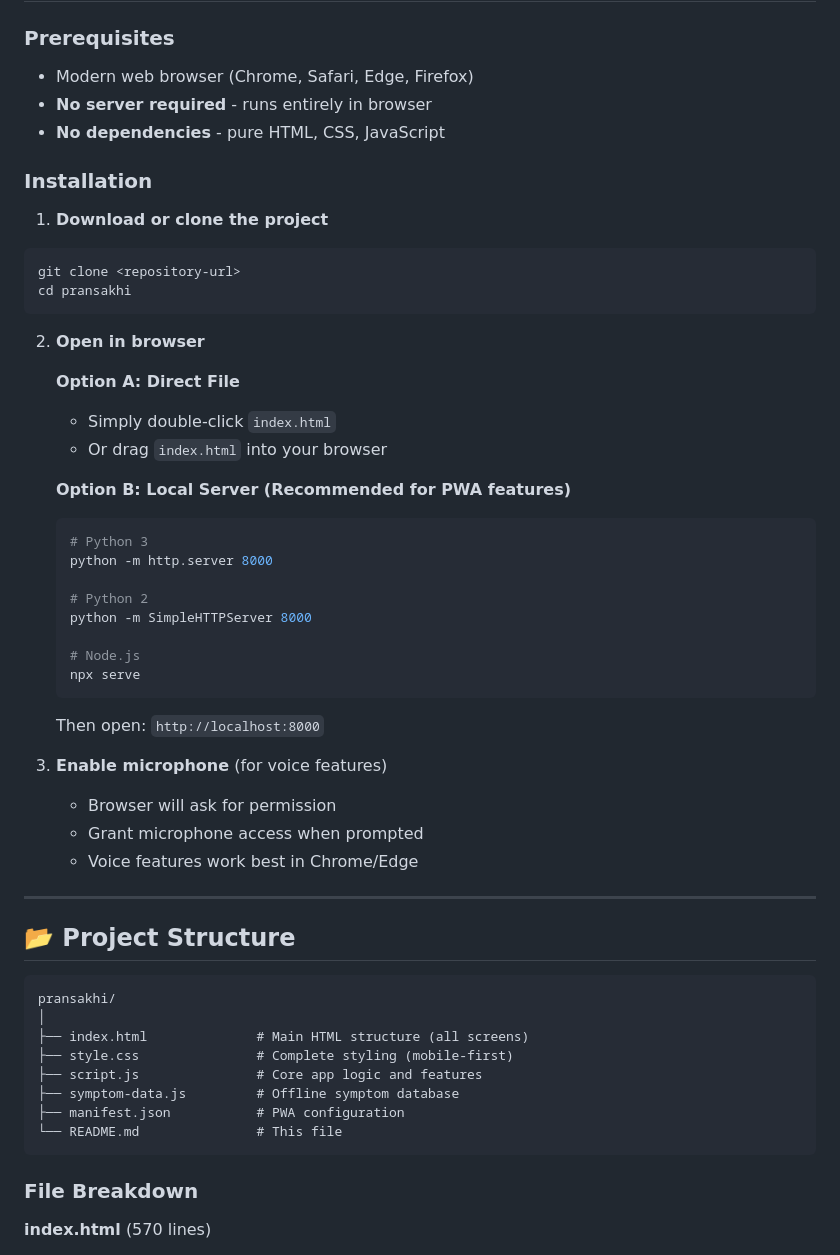
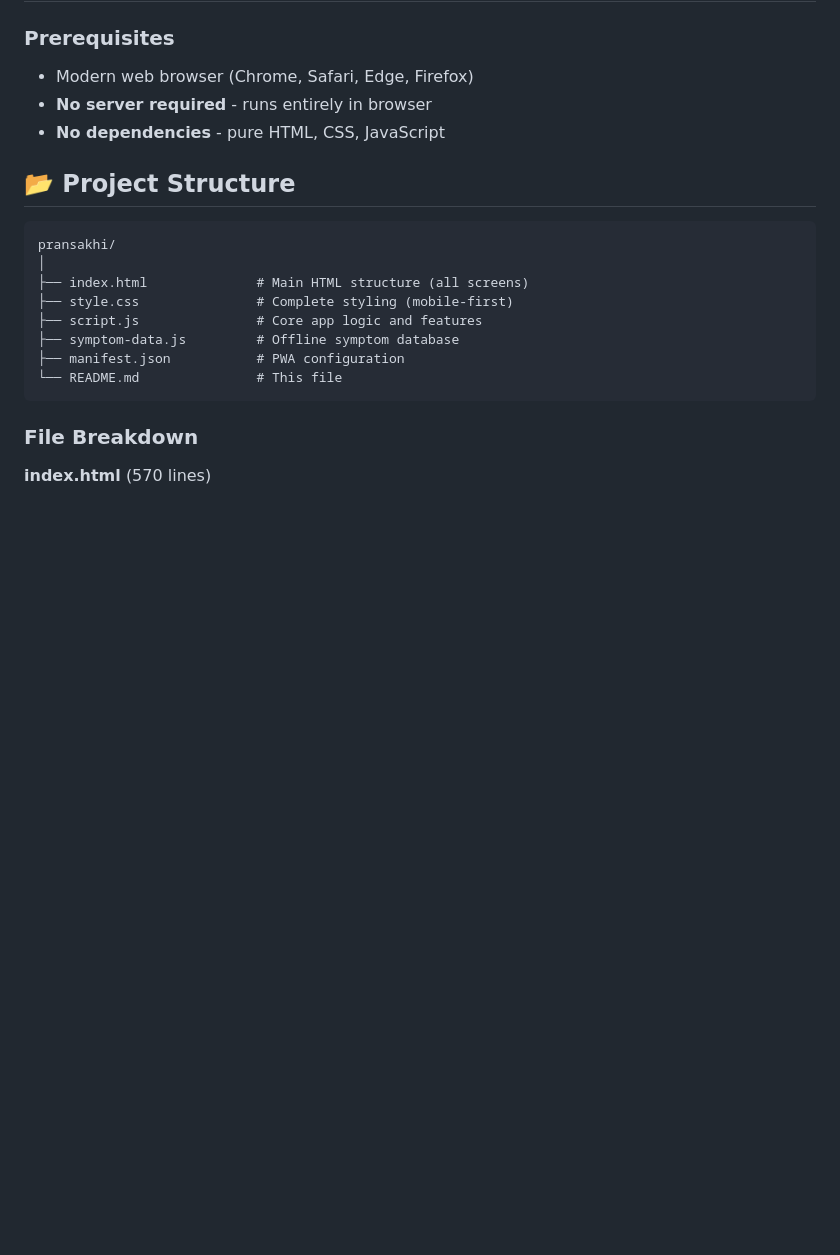
Before and after one commit to vaishnavijawalkar471-droid/pransakhi, a Markdown page: README.md, the part around one of its changes. Drawn GitHub-style; blank space fills up the shorter version.

````diff
--- a/README.md
+++ b/README.md
@@ -60,40 +60,7 @@ PRANSAKHI is a **voice-first, offline-capable healthcare assistant** designed fo
 - **No server required** - runs entirely in browser
 - **No dependencies** - pure HTML, CSS, JavaScript
 
-### Installation
 
-1. **Download or clone the project**
-```bash
-git clone <repository-url>
-cd pransakhi
-```
-
-2. **Open in browser**
-
-   **Option A: Direct File**
-   - Simply double-click `index.html`
-   - Or drag `index.html` into your browser
-
-   **Option B: Local Server (Recommended for PWA features)**
-   ```bash
-   # Python 3
-   python -m http.server 8000
-
-   # Python 2
-   python -m SimpleHTTPServer 8000
-
-   # Node.js
-   npx serve
-   ```
-
-   Then open: `http://localhost:8000`
-
-3. **Enable microphone** (for voice features)
-   - Browser will ask for permission
-   - Grant microphone access when prompted
-   - Voice features work best in Chrome/Edge
-
----
 
 ## 📂 Project Structure
 
````
Also changed, not shown: other parts of README.md (+0 -63 lines).
